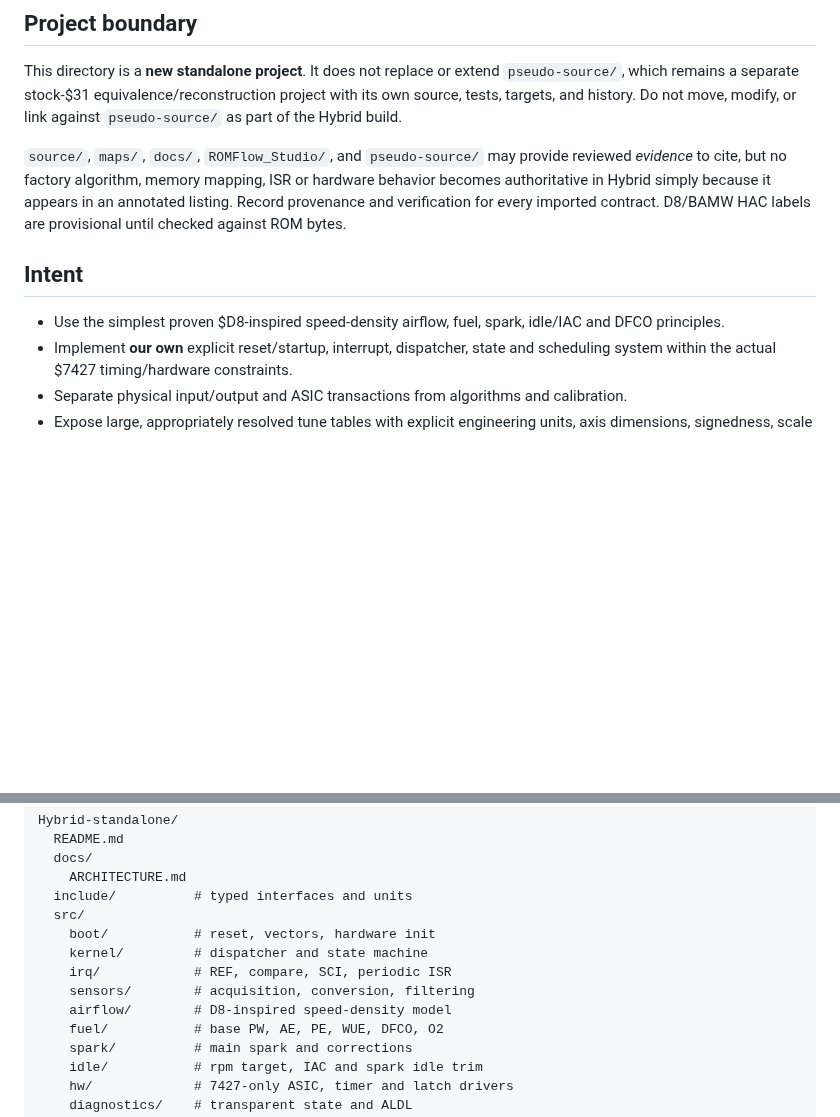
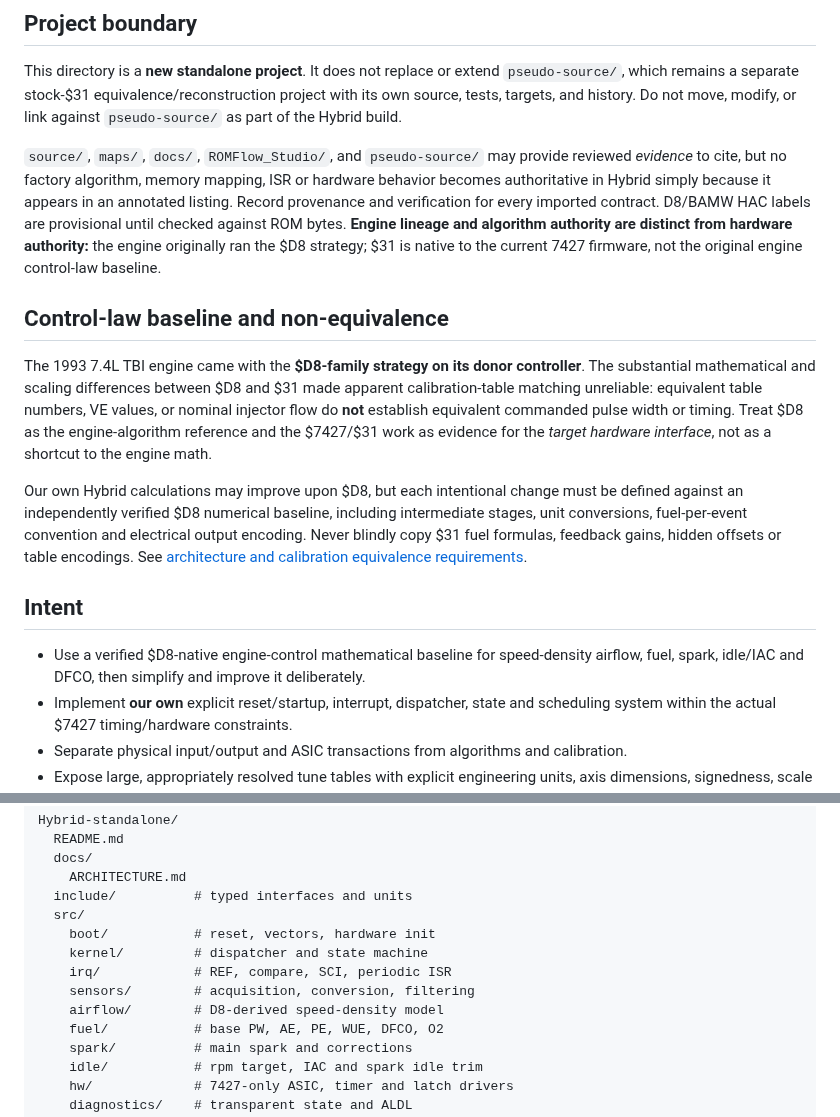
Before and after one commit to snow663/7427HWContract, a Markdown page: Hybrid-standalone/README.md, 2 parts joined by grey strips. GitHub-like rendering; blank space fills up the shorter version.

Commit message:
Hybrid: establish D8 as original-engine math authority, separate $31 hardware reference

```diff
--- a/Hybrid-standalone/README.md
+++ b/Hybrid-standalone/README.md
@@ -6,11 +6,17 @@ Independent, clean-room engine-control firmware for the GM 16197427 ($7427) hard
 
 This directory is a **new standalone project**. It does not replace or extend `pseudo-source/`, which remains a separate stock-$31 equivalence/reconstruction project with its own source, tests, targets, and history. Do not move, modify, or link against `pseudo-source/` as part of the Hybrid build.
 
-`source/`, `maps/`, `docs/`, `ROMFlow_Studio/`, and `pseudo-source/` may provide reviewed *evidence* to cite, but no factory algorithm, memory mapping, ISR or hardware behavior becomes authoritative in Hybrid simply because it appears in an annotated listing. Record provenance and verification for every imported contract. D8/BAMW HAC labels are provisional until checked against ROM bytes.
+`source/`, `maps/`, `docs/`, `ROMFlow_Studio/`, and `pseudo-source/` may provide reviewed *evidence* to cite, but no factory algorithm, memory mapping, ISR or hardware behavior becomes authoritative in Hybrid simply because it appears in an annotated listing. Record provenance and verification for every imported contract. D8/BAMW HAC labels are provisional until checked against ROM bytes. **Engine lineage and algorithm authority are distinct from hardware authority:** the engine originally ran the $D8 strategy; $31 is native to the current 7427 firmware, not the original engine control-law baseline.
+
+## Control-law baseline and non-equivalence
+
+The 1993 7.4L TBI engine came with the **$D8-family strategy on its donor controller**. The substantial mathematical and scaling differences between $D8 and $31 made apparent calibration-table matching unreliable: equivalent table numbers, VE values, or nominal injector flow do **not** establish equivalent commanded pulse width or timing. Treat $D8 as the engine-algorithm reference and the $7427/$31 work as evidence for the *target hardware interface*, not as a shortcut to the engine math.
+
+Our own Hybrid calculations may improve upon $D8, but each intentional change must be defined against an independently verified $D8 numerical baseline, including intermediate stages, unit conversions, fuel-per-event convention and electrical output encoding. Never blindly copy $31 fuel formulas, feedback gains, hidden offsets or table encodings. See [architecture and calibration equivalence requirements](docs/ARCHITECTURE.md).
 
 ## Intent
 
-- Use the simplest proven $D8-inspired speed-density airflow, fuel, spark, idle/IAC and DFCO principles.
+- Use a verified $D8-native engine-control mathematical baseline for speed-density airflow, fuel, spark, idle/IAC and DFCO, then simplify and improve it deliberately.
 - Implement **our own** explicit reset/startup, interrupt, dispatcher, state and scheduling system within the actual $7427 timing/hardware constraints.
 - Separate physical input/output and ASIC transactions from algorithms and calibration.
 - Expose large, appropriately resolved tune tables with explicit engineering units, axis dimensions, signedness, scale and clamping.
@@ -35,7 +41,7 @@ Hybrid-standalone/
     kernel/         # dispatcher and state machine
     irq/            # REF, compare, SCI, periodic ISR
     sensors/        # acquisition, conversion, filtering
-    airflow/        # D8-inspired speed-density model
+    airflow/        # D8-derived speed-density model
     fuel/           # base PW, AE, PE, WUE, DFCO, O2
     spark/          # main spark and corrections
     idle/           # rpm target, IAC and spark idle trim
```
